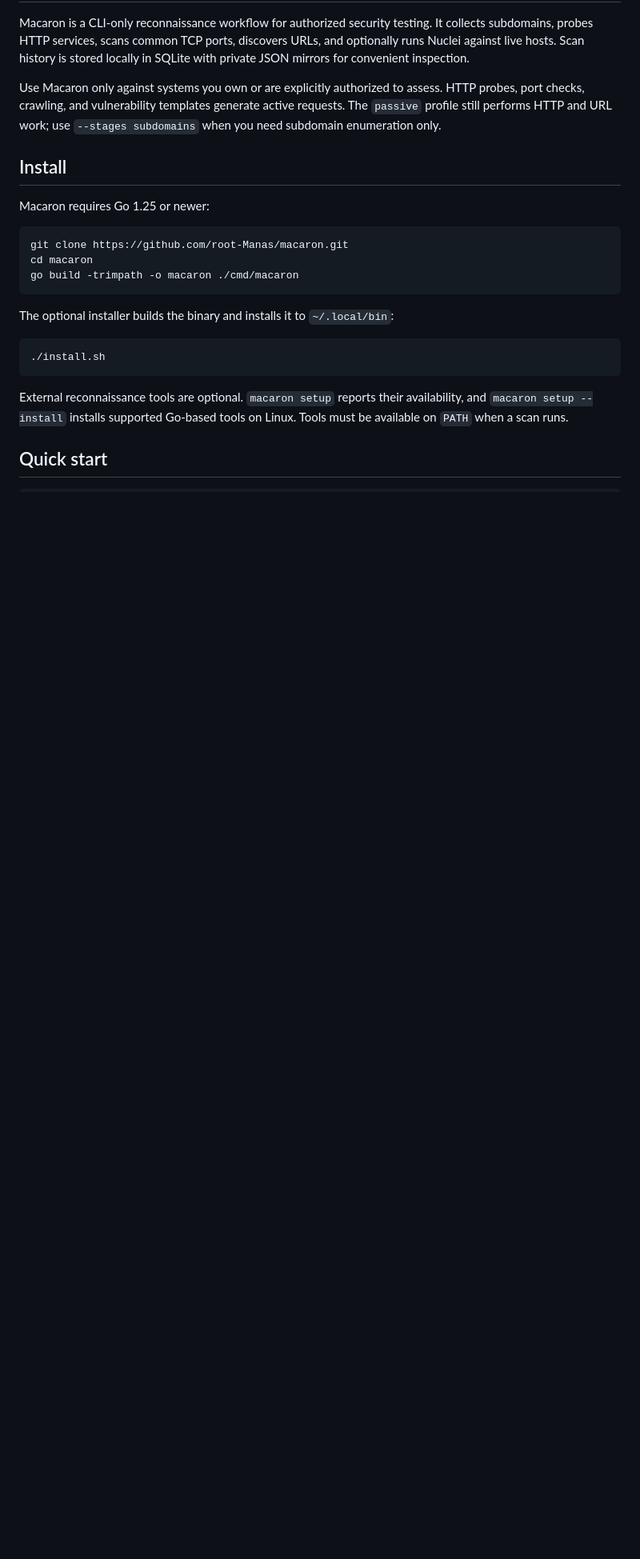
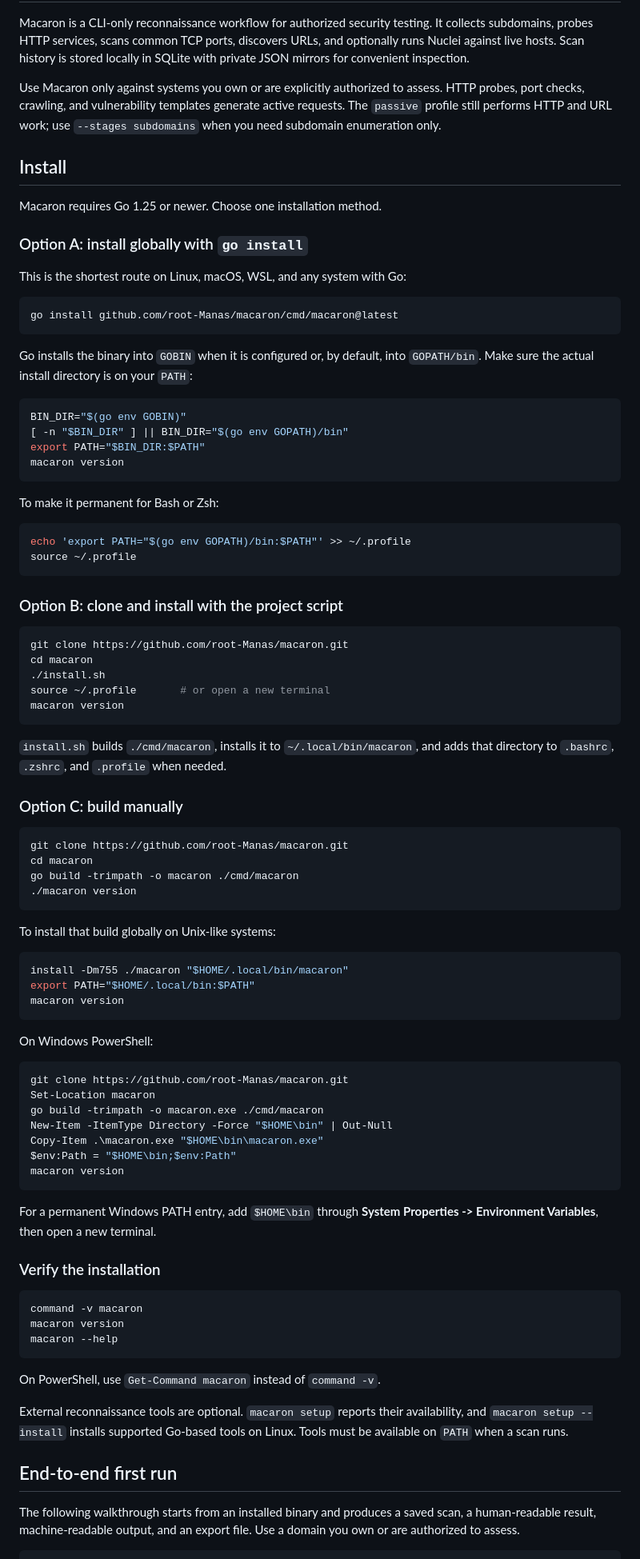
Before and after one commit to root-Manas/macaron, a Markdown page: README.md, the part around one of its changes. Shown at 80% size. Drawn GitHub-style; blank space fills up the shorter version.

Commit message:
Add end-to-end installation and setup guide
Co-authored-by: Copilot App <223556219+Copilot@users.noreply.github.com>

````diff
--- a/README.md
+++ b/README.md
@@ -12,24 +12,96 @@ requests. The `passive` profile still performs HTTP and URL work; use
 
 ## Install
 
-Macaron requires Go 1.25 or newer:
+Macaron requires Go 1.25 or newer. Choose one installation method.
+
+### Option A: install globally with `go install`
+
+This is the shortest route on Linux, macOS, WSL, and any system with Go:
+
+```sh
+go install github.com/root-Manas/macaron/cmd/macaron@latest
+```
+
+Go installs the binary into `GOBIN` when it is configured or, by default, into
+`GOPATH/bin`. Make sure the actual install directory is on your `PATH`:
+
+```sh
+BIN_DIR="$(go env GOBIN)"
+[ -n "$BIN_DIR" ] || BIN_DIR="$(go env GOPATH)/bin"
+export PATH="$BIN_DIR:$PATH"
+macaron version
+```
+
+To make it permanent for Bash or Zsh:
+
+```sh
+echo 'export PATH="$(go env GOPATH)/bin:$PATH"' >> ~/.profile
+source ~/.profile
+```
+
+### Option B: clone and install with the project script
+
+```sh
+git clone https://github.com/root-Manas/macaron.git
+cd macaron
+./install.sh
+source ~/.profile       # or open a new terminal
+macaron version
+```
+
+`install.sh` builds `./cmd/macaron`, installs it to `~/.local/bin/macaron`, and
+adds that directory to `.bashrc`, `.zshrc`, and `.profile` when needed.
+
+### Option C: build manually
 
 ```sh
 git clone https://github.com/root-Manas/macaron.git
 cd macaron
 go build -trimpath -o macaron ./cmd/macaron
+./macaron version
 ```
 
-The optional installer builds the binary and installs it to `~/.local/bin`:
+To install that build globally on Unix-like systems:
 
 ```sh
-./install.sh
+install -Dm755 ./macaron "$HOME/.local/bin/macaron"
+export PATH="$HOME/.local/bin:$PATH"
+macaron version
 ```
+
+On Windows PowerShell:
+
+```powershell
+git clone https://github.com/root-Manas/macaron.git
+Set-Location macaron
+go build -trimpath -o macaron.exe ./cmd/macaron
+New-Item -ItemType Directory -Force "$HOME\bin" | Out-Null
+Copy-Item .\macaron.exe "$HOME\bin\macaron.exe"
+$env:Path = "$HOME\bin;$env:Path"
+macaron version
+```
+
+For a permanent Windows PATH entry, add `$HOME\bin` through **System
+Properties -> Environment Variables**, then open a new terminal.
+
+### Verify the installation
+
+```sh
+command -v macaron
+macaron version
+macaron --help
+```
+
+On PowerShell, use `Get-Command macaron` instead of `command -v`.
 
 External reconnaissance tools are optional. `macaron setup` reports their
 availability, and `macaron setup --install` installs supported Go-based tools on
 Linux. Tools must be available on `PATH` when a scan runs.
 
-## Quick start
+## End-to-end first run
+
+The following walkthrough starts from an installed binary and produces a saved
+scan, a human-readable result, machine-readable output, and an export file.
+Use a domain you own or are authorized to assess.
 
 ```sh
````
Also changed, not shown: other parts of README.md (+27 -3 lines).
